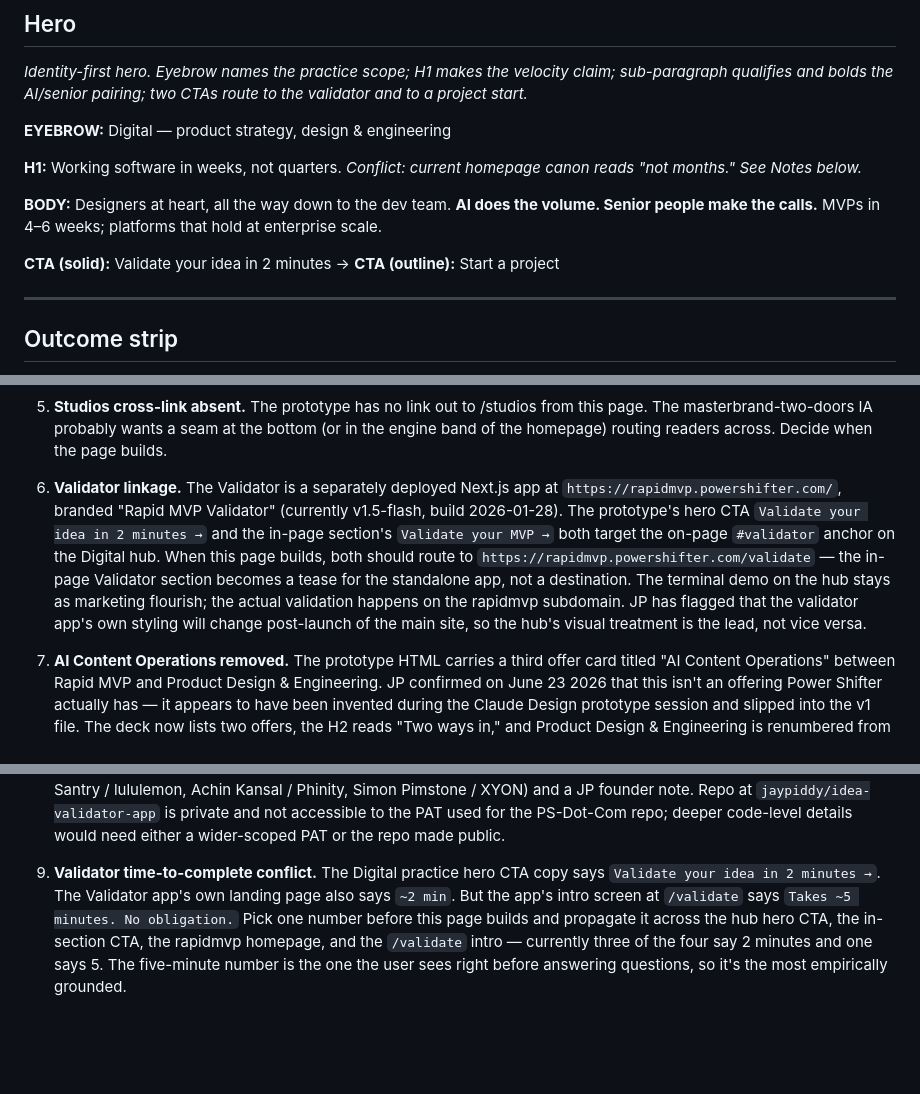
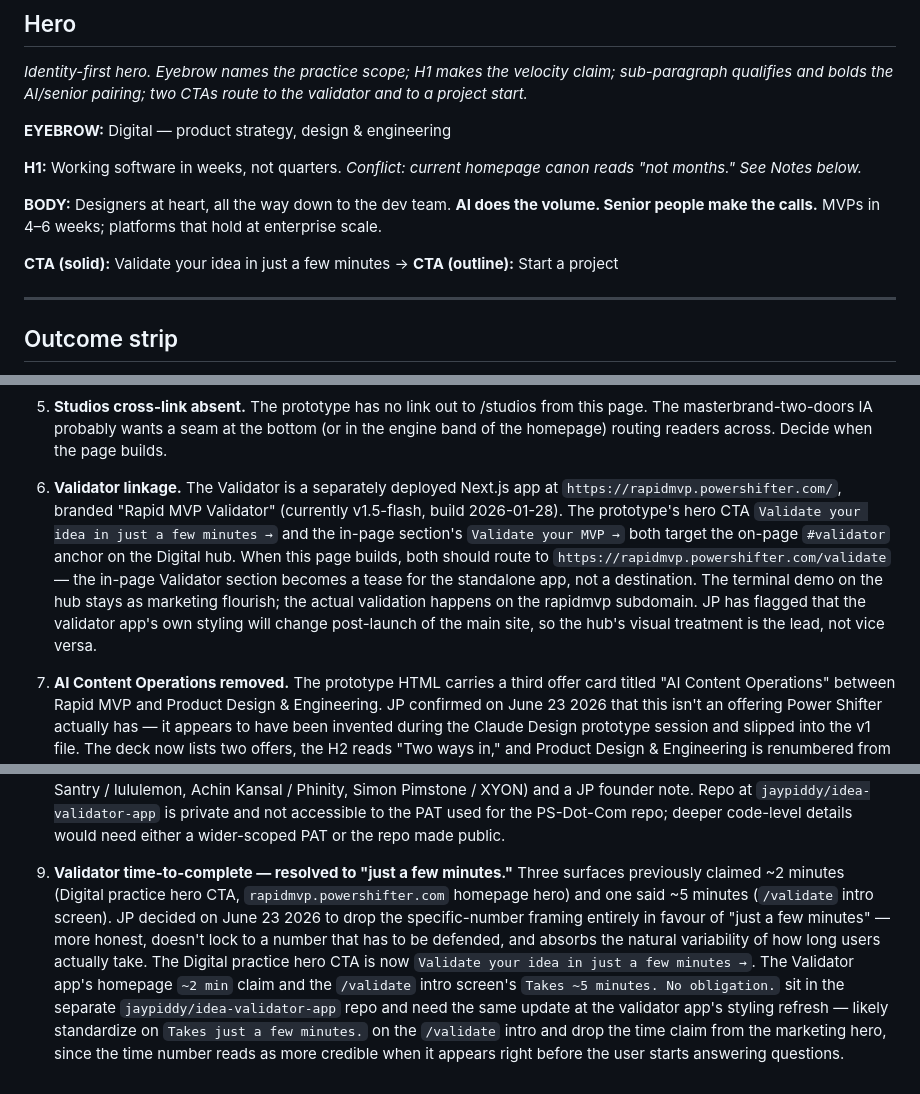
Before and after one commit to jaypiddy/PS-Dot-Com, a Markdown page: docs/copy/digital.md, 3 parts joined by grey strips. Drawn GitHub-style; blank space fills up the shorter version.

Commit message:
digital.md: Validator hero CTA 'just a few minutes' (resolves Notes 9)
JP decided to drop the specific-number time framing on the Validator
CTA in favour of 'just a few minutes' — more honest, doesn't lock to
a number that has to be defended, and absorbs the natural variability
of how long users actually take.

Notion master updated first; this commit mirrors.

  Hero CTA (solid):
    before — Validate your idea in 2 minutes →
    after  — Validate your idea in just a few minutes →

  Notes 6: updated to quote the new hero CTA accurately.

  Notes 9: rewritten from open-conflict-flag to resolved-decision.
    Records why the change was made, what the surfaces previously
    claimed (three said 2 min, one said 5 min), and what still needs
    to follow on the separately deployed validator app — the
    rapidmvp.powershifter.com homepage '~2 min' and the /validate
    intro screen 'Takes ~5 minutes. No obligation.' both live in
    the jaypiddy/idea-validator-app repo and need the same update
    at the validator app's styling refresh.

```diff
--- a/docs/copy/digital.md
+++ b/docs/copy/digital.md
@@ -22,7 +22,7 @@ _Conflict: current homepage canon reads "not months." See Notes below._
 
 **BODY:** Designers at heart, all the way down to the dev team. **AI does the volume. Senior people make the calls.** MVPs in 4–6 weeks; platforms that hold at enterprise scale.
 
-**CTA (solid):** Validate your idea in 2 minutes →
+**CTA (solid):** Validate your idea in just a few minutes →
 **CTA (outline):** Start a project
 
 ---
@@ -199,7 +199,7 @@ _Page-end CTA. H2 reframes deliverable; one-line BODY repositions the role of th
    The prototype has no link out to /studios from this page. The masterbrand-two-doors IA probably wants a seam at the bottom (or in the engine band of the homepage) routing readers across. Decide when the page builds.
 
 6. **Validator linkage.**
-   The Validator is a separately deployed Next.js app at `https://rapidmvp.powershifter.com/`, branded "Rapid MVP Validator" (currently v1.5-flash, build 2026-01-28). The prototype's hero CTA `Validate your idea in 2 minutes →` and the in-page section's `Validate your MVP →` both target the on-page `#validator` anchor on the Digital hub. When this page builds, both should route to `https://rapidmvp.powershifter.com/validate` — the in-page Validator section becomes a tease for the standalone app, not a destination. The terminal demo on the hub stays as marketing flourish; the actual validation happens on the rapidmvp subdomain. JP has flagged that the validator app's own styling will change post-launch of the main site, so the hub's visual treatment is the lead, not vice versa.
+   The Validator is a separately deployed Next.js app at `https://rapidmvp.powershifter.com/`, branded "Rapid MVP Validator" (currently v1.5-flash, build 2026-01-28). The prototype's hero CTA `Validate your idea in just a few minutes →` and the in-page section's `Validate your MVP →` both target the on-page `#validator` anchor on the Digital hub. When this page builds, both should route to `https://rapidmvp.powershifter.com/validate` — the in-page Validator section becomes a tease for the standalone app, not a destination. The terminal demo on the hub stays as marketing flourish; the actual validation happens on the rapidmvp subdomain. JP has flagged that the validator app's own styling will change post-launch of the main site, so the hub's visual treatment is the lead, not vice versa.
 
 7. **AI Content Operations removed.**
    The prototype HTML carries a third offer card titled "AI Content Operations" between Rapid MVP and Product Design & Engineering. JP confirmed on June 23 2026 that this isn't an offering Power Shifter actually has — it appears to have been invented during the Claude Design prototype session and slipped into the v1 file. The deck now lists two offers, the H2 reads "Two ways in," and Product Design & Engineering is renumbered from 03 to 02. Do not reintroduce from the prototype HTML.
@@ -207,5 +207,5 @@ _Page-end CTA. H2 reframes deliverable; one-line BODY repositions the role of th
 8. **What the Validator app actually does (`rapidmvp.powershifter.com`).**
    Three-step flow on the deployed app: (1) the user describes their product vision in plain English answering a short series of structured questions about problem, solution, and complexity (no technical specs required); (2) an AI pressure-test engine analyzes the concept "against millions of data points" to surface risks, competitors, and technical complexity; (3) the user receives a free report containing an MVP validation score, key execution risks, a plain-English feasibility check, a recommended tech stack, an estimated build time, and a step-by-step execution plan. Marketed as 100% free, no credit card, with submissions never treated as IP ("Your idea remains 100% yours"). Lead-magnet mechanics (email capture, downstream nurture) are presumably present but the exact shape isn't visible in the SSR snapshot of `/validate` — the questionnaire and any capture step are client-rendered. The validator app's landing page carries three named testimonials (Joseph Santry / lululemon, Achin Kansal / Phinity, Simon Pimstone / XYON) and a JP founder note. Repo at `jaypiddy/idea-validator-app` is private and not accessible to the PAT used for the PS-Dot-Com repo; deeper code-level details would need either a wider-scoped PAT or the repo made public.
 
-9. **Validator time-to-complete conflict.**
-   The Digital practice hero CTA copy says `Validate your idea in 2 minutes →`. The Validator app's own landing page also says `~2 min`. But the app's intro screen at `/validate` says `Takes ~5 minutes. No obligation.` Pick one number before this page builds and propagate it across the hub hero CTA, the in-section CTA, the rapidmvp homepage, and the `/validate` intro — currently three of the four say 2 minutes and one says 5. The five-minute number is the one the user sees right before answering questions, so it's the most empirically grounded.
+9. **Validator time-to-complete — resolved to "just a few minutes."**
+   Three surfaces previously claimed ~2 minutes (Digital practice hero CTA, `rapidmvp.powershifter.com` homepage hero) and one said ~5 minutes (`/validate` intro screen). JP decided on June 23 2026 to drop the specific-number framing entirely in favour of "just a few minutes" — more honest, doesn't lock to a number that has to be defended, and absorbs the natural variability of how long users actually take. The Digital practice hero CTA is now `Validate your idea in just a few minutes →`. The Validator app's homepage `~2 min` claim and the `/validate` intro screen's `Takes ~5 minutes. No obligation.` sit in the separate `jaypiddy/idea-validator-app` repo and need the same update at the validator app's styling refresh — likely standardize on `Takes just a few minutes.` on the `/validate` intro and drop the time claim from the marketing hero, since the time number reads as more credible when it appears right before the user starts answering questions.
```
